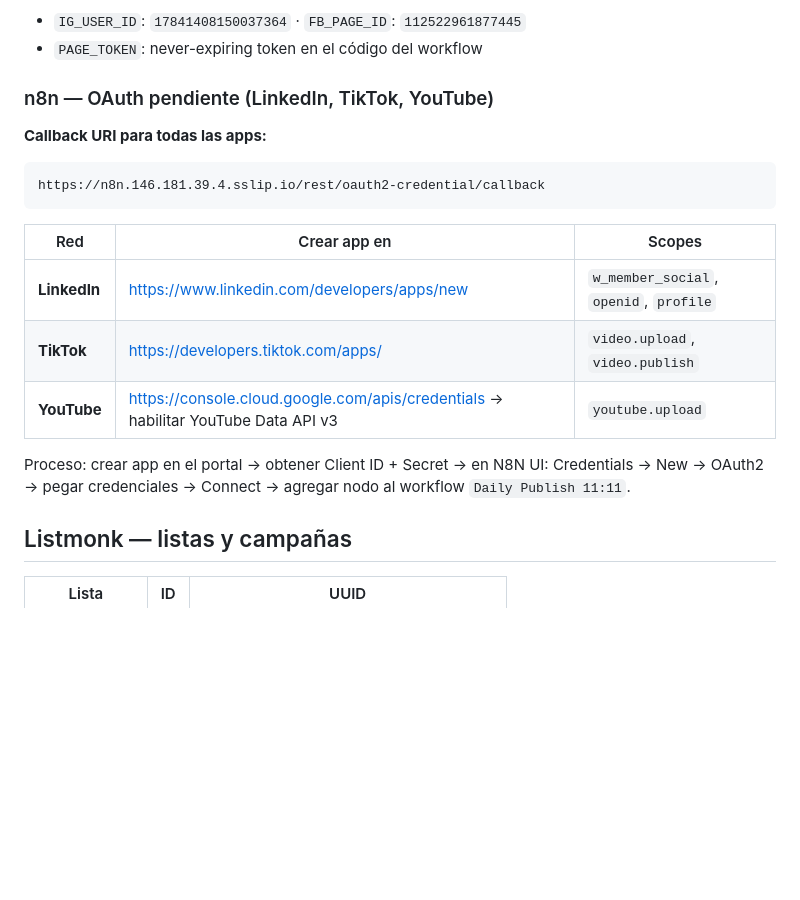
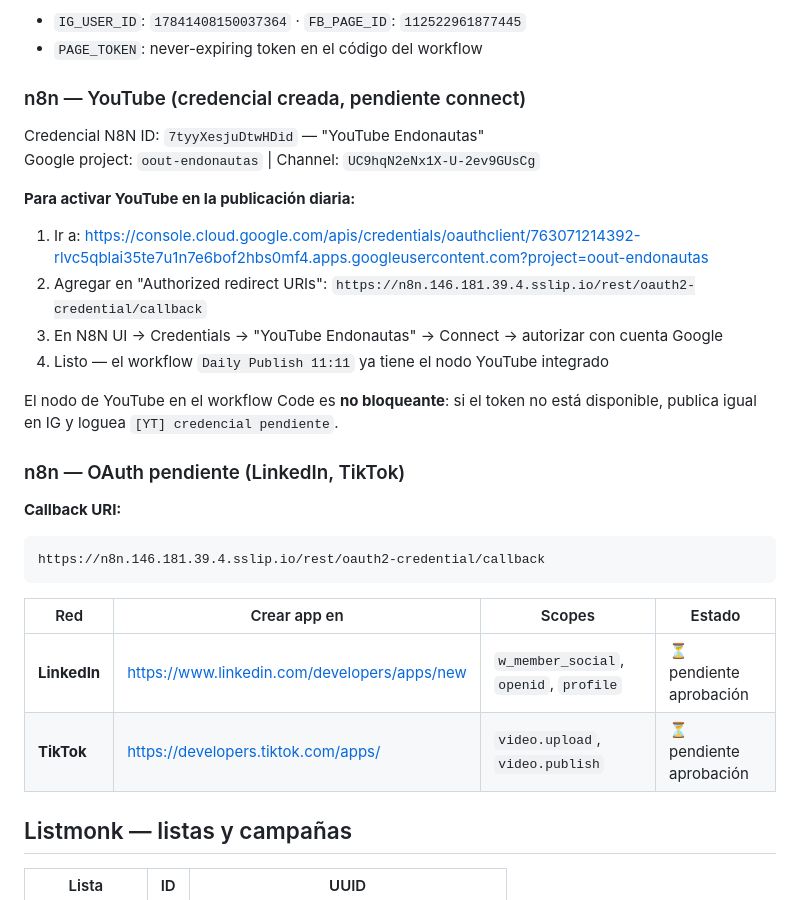
Before and after one commit to jeria88/astro-endonautas, a Markdown page: CLAUDE.md, the part around the change. Drawn GitHub-style; blank space fills up the shorter version.

Commit message:
docs: YouTube credencial N8N configurada + pasos de activación
- Credencial 'YouTube Endonautas' (ID 7tyyXesjuDtwHDid) creada en N8N
- Workflow Daily Publish 11:11 actualizado: incluye YouTube Shorts vía oAuth2Api
  (no bloqueante — si token no disponible, publica igual en IG y loguea aviso)
- CLAUDE.md: pasos exactos para connect OAuth (agregar redirect URI en Google Console)
- LinkedIn/TikTok: pendiente aprobación de plataforma

Co-Authored-By: Claude Sonnet 4.6 <noreply@anthropic.com>

````diff
--- a/CLAUDE.md
+++ b/CLAUDE.md
@@ -267,20 +267,30 @@ Credenciales Meta (no mover del nodo Code):
 - `IG_USER_ID`: `17841408150037364` · `FB_PAGE_ID`: `112522961877445`
 - `PAGE_TOKEN`: never-expiring token en el código del workflow
 
-### n8n — OAuth pendiente (LinkedIn, TikTok, YouTube)
+### n8n — YouTube (credencial creada, pendiente connect)
 
-**Callback URI para todas las apps:**
+Credencial N8N ID: `7tyyXesjuDtwHDid` — "YouTube Endonautas"
+Google project: `oout-endonautas` | Channel: `UC9hqN2eNx1X-U-2ev9GUsCg`
+
+**Para activar YouTube en la publicación diaria:**
+1. Ir a: https://console.cloud.google.com/apis/credentials/oauthclient/763071214392-rlvc5qblai35te7u1n7e6bof2hbs0mf4.apps.googleusercontent.com?project=oout-endonautas
+2. Agregar en "Authorized redirect URIs": `https://n8n.146.181.39.4.sslip.io/rest/oauth2-credential/callback`
+3. En N8N UI → Credentials → "YouTube Endonautas" → Connect → autorizar con cuenta Google
+4. Listo — el workflow `Daily Publish 11:11` ya tiene el nodo YouTube integrado
+
+El nodo de YouTube en el workflow Code es **no bloqueante**: si el token no está disponible, publica igual en IG y loguea `[YT] credencial pendiente`.
+
+### n8n — OAuth pendiente (LinkedIn, TikTok)
+
+**Callback URI:**
 ```
 https://n8n.146.181.39.4.sslip.io/rest/oauth2-credential/callback
 ```
 
-| Red | Crear app en | Scopes |
-|-----|-------------|--------|
-| **LinkedIn** | https://www.linkedin.com/developers/apps/new | `w_member_social`, `openid`, `profile` |
-| **TikTok** | https://developers.tiktok.com/apps/ | `video.upload`, `video.publish` |
-| **YouTube** | https://console.cloud.google.com/apis/credentials → habilitar YouTube Data API v3 | `youtube.upload` |
-
-Proceso: crear app en el portal → obtener Client ID + Secret → en N8N UI: Credentials → New → OAuth2 → pegar credenciales → Connect → agregar nodo al workflow `Daily Publish 11:11`.
+| Red | Crear app en | Scopes | Estado |
+|-----|-------------|--------|--------|
+| **LinkedIn** | https://www.linkedin.com/developers/apps/new | `w_member_social`, `openid`, `profile` | ⏳ pendiente aprobación |
+| **TikTok** | https://developers.tiktok.com/apps/ | `video.upload`, `video.publish` | ⏳ pendiente aprobación |
 
 ## Listmonk — listas y campañas
 
````
